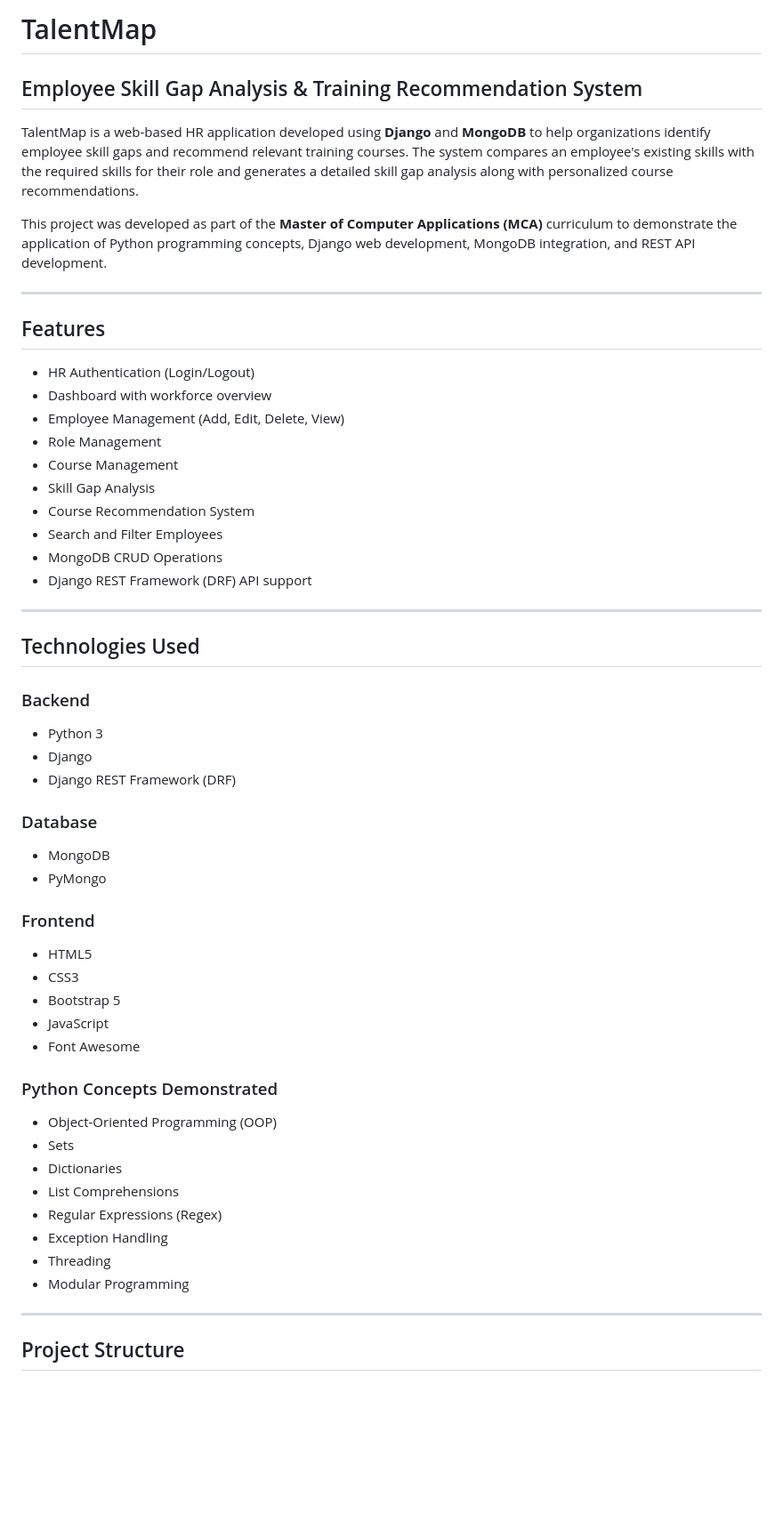
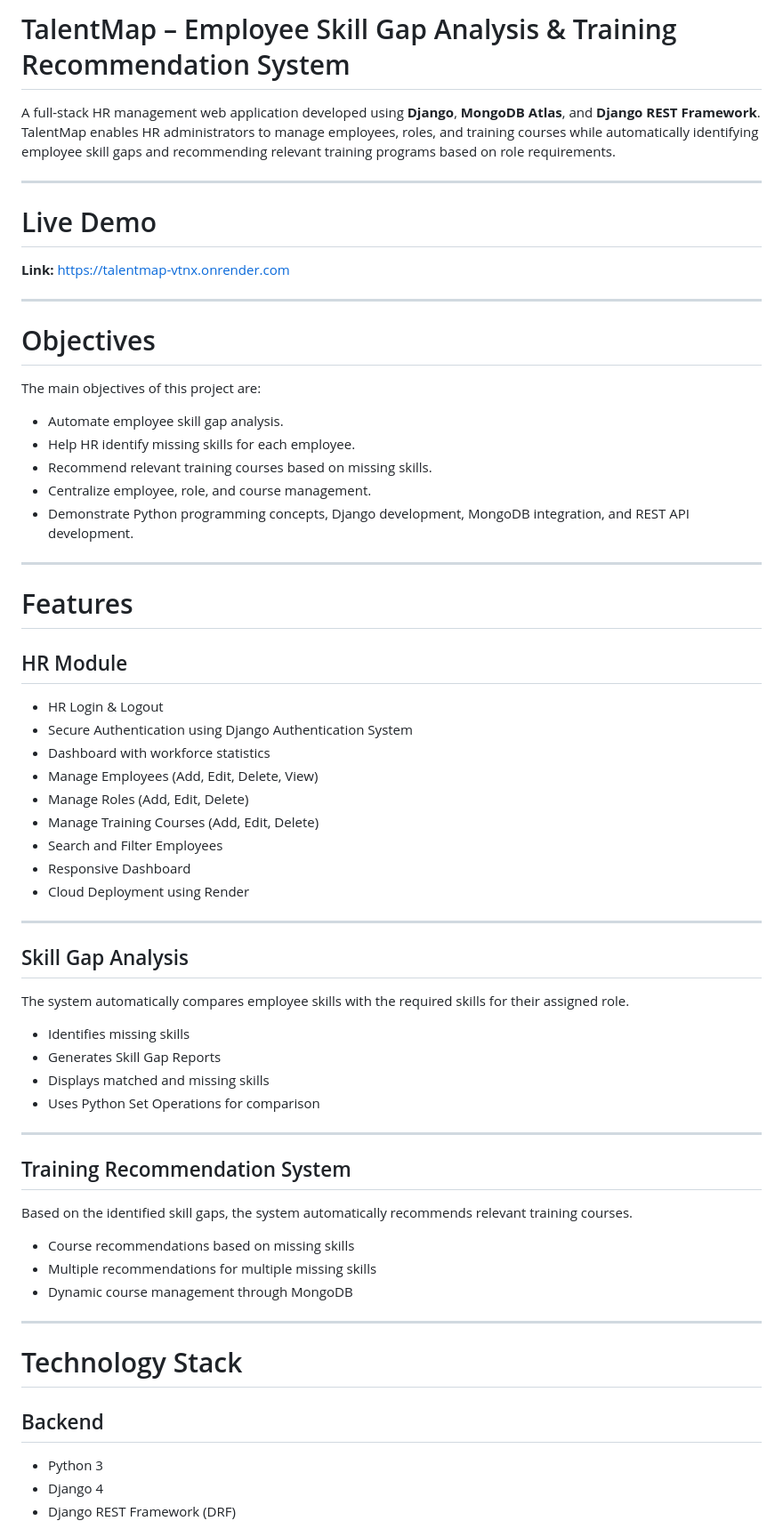
Before and after one commit to snehabaviskar22/TalentMap, a Markdown page: README.md, the part around one of its changes. Shown at 89% size. Rendered like a GitHub page; blank space fills up the shorter version.

Commit message:
Revise README for clarity and detail
Updated the README to enhance project description, objectives, features, and installation instructions.

```diff
--- a/README.md
+++ b/README.md
@@ -1,56 +1,69 @@
-# TalentMap
+# TalentMap – Employee Skill Gap Analysis & Training Recommendation System
 
-## Employee Skill Gap Analysis & Training Recommendation System
-
-TalentMap is a web-based HR application developed using **Django** and **MongoDB** to help organizations identify employee skill gaps and recommend relevant training courses. The system compares an employee's existing skills with the required skills for their role and generates a detailed skill gap analysis along with personalized course recommendations.
-
-This project was developed as part of the **Master of Computer Applications (MCA)** curriculum to demonstrate the application of Python programming concepts, Django web development, MongoDB integration, and REST API development.
+A full-stack HR management web application developed using **Django**, **MongoDB Atlas**, and **Django REST Framework**. TalentMap enables HR administrators to manage employees, roles, and training courses while automatically identifying employee skill gaps and recommending relevant training programs based on role requirements.
 
 ---
 
-## Features
+# Live Demo
 
-- HR Authentication (Login/Logout)
-- Dashboard with workforce overview
-- Employee Management (Add, Edit, Delete, View)
-- Role Management
-- Course Management
-- Skill Gap Analysis
-- Course Recommendation System
-- Search and Filter Employees
-- MongoDB CRUD Operations
-- Django REST Framework (DRF) API support
+**Link:** https://talentmap-vtnx.onrender.com
 
 ---
 
-## Technologies Used
+# Objectives
 
-### Backend
-- Python 3
-- Django
-- Django REST Framework (DRF)
+The main objectives of this project are:
 
-### Database
-- MongoDB
-- PyMongo
-
-### Frontend
-- HTML5
-- CSS3
-- Bootstrap 5
-- JavaScript
-- Font Awesome
-
-### Python Concepts Demonstrated
-- Object-Oriented Programming (OOP)
-- Sets
-- Dictionaries
-- List Comprehensions
-- Regular Expressions (Regex)
-- Exception Handling
-- Threading
-- Modular Programming
+* Automate employee skill gap analysis.
+* Help HR identify missing skills for each employee.
+* Recommend relevant training courses based on missing skills.
+* Centralize employee, role, and course management.
+* Demonstrate Python programming concepts, Django development, MongoDB integration, and REST API development.
 
 ---
 
-## Project Structure
+# Features
+
+## HR Module
+
+* HR Login & Logout
+* Secure Authentication using Django Authentication System
+* Dashboard with workforce statistics
+* Manage Employees (Add, Edit, Delete, View)
+* Manage Roles (Add, Edit, Delete)
+* Manage Training Courses (Add, Edit, Delete)
+* Search and Filter Employees
+* Responsive Dashboard
+* Cloud Deployment using Render
+
+---
+
+## Skill Gap Analysis
+
+The system automatically compares employee skills with the required skills for their assigned role.
+
+* Identifies missing skills
+* Generates Skill Gap Reports
+* Displays matched and missing skills
+* Uses Python Set Operations for comparison
+
+---
+
+## Training Recommendation System
+
+Based on the identified skill gaps, the system automatically recommends relevant training courses.
+
+* Course recommendations based on missing skills
+* Multiple recommendations for multiple missing skills
+* Dynamic course management through MongoDB
+
+---
+
+# Technology Stack
+
+## Backend
+
+* Python 3
+* Django 4
+* Django REST Framework (DRF)
+
```
Also changed, not shown: other parts of README.md (+194 -73 lines).
